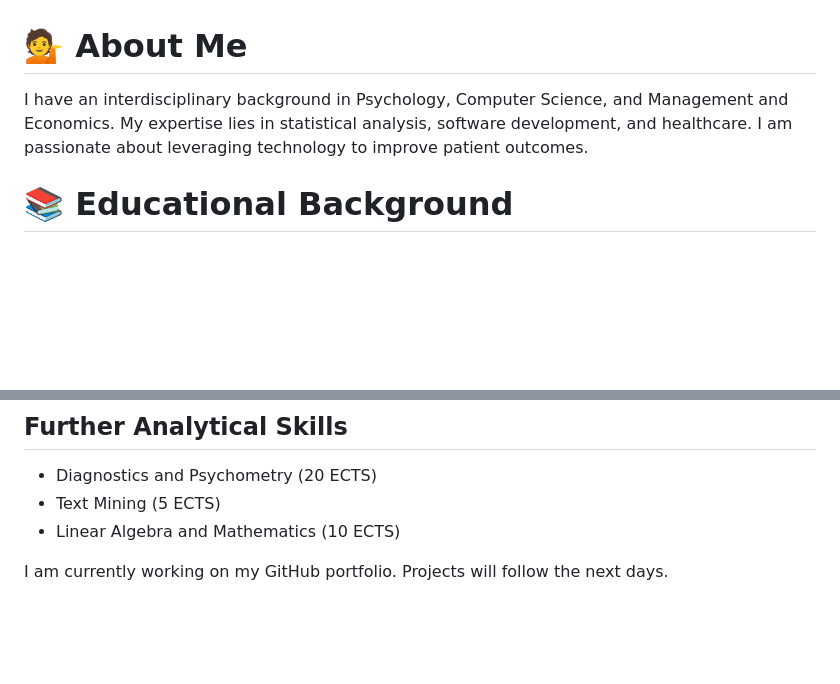
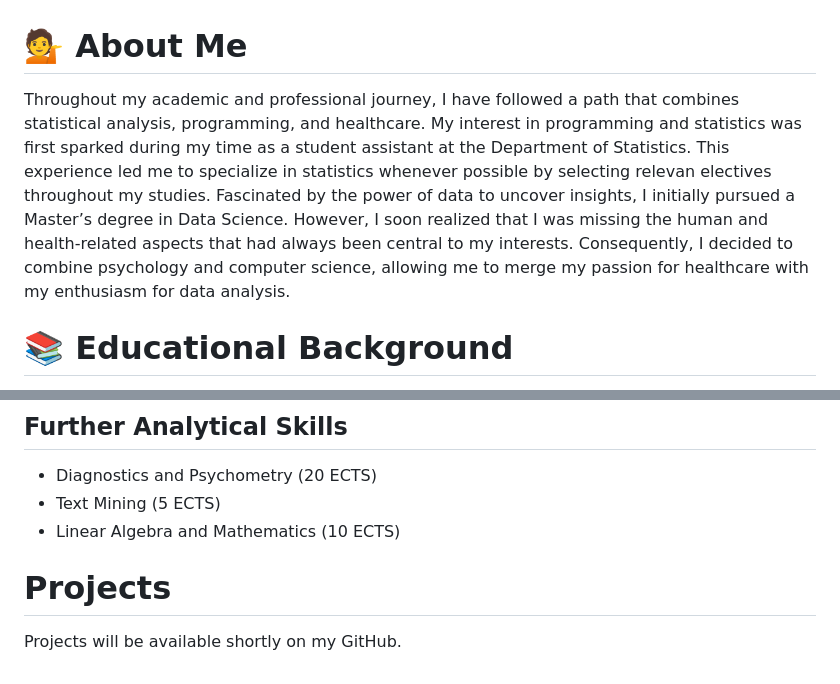
Before and after one commit to niklas-speckle/niklas-speckle, a Markdown page: README.md, 2 parts joined by grey strips. Drawn GitHub-style; blank space fills up the shorter version.

Commit message:
Updated "About Me" section and added project section (follow soon) in README

```diff
--- a/README.md
+++ b/README.md
@@ -1,6 +1,6 @@
 # :information_desk_person: About Me
 
-I have an interdisciplinary background in Psychology, Computer Science, and Management and Economics. My expertise lies in statistical analysis, software development, and healthcare. I am passionate about leveraging technology to improve patient outcomes.
+Throughout my academic and professional journey, I have followed a path that combines statistical analysis, programming, and healthcare. My interest in programming and statistics was first sparked during my time as a student assistant at the Department of Statistics. This experience led me to specialize in statistics whenever possible by selecting relevan electives throughout my studies. Fascinated by the power of data to uncover insights, I initially pursued a Master’s degree in Data Science. However, I soon realized that I was missing the human and health-related aspects that had always been central to my interests. Consequently, I decided to combine psychology and computer science, allowing me to merge my passion for healthcare with my enthusiasm for data analysis.
 
 # :books: Educational Background
 
@@ -83,4 +83,5 @@ I have an interdisciplinary background in Psychology, Computer Science, and Mana
 - Text Mining (5 ECTS)
 - Linear Algebra and Mathematics (10 ECTS)
 
-I am currently working on my GitHub portfolio. Projects will follow the next days.
+# Projects
+Projects will be available shortly on my GitHub.
```
